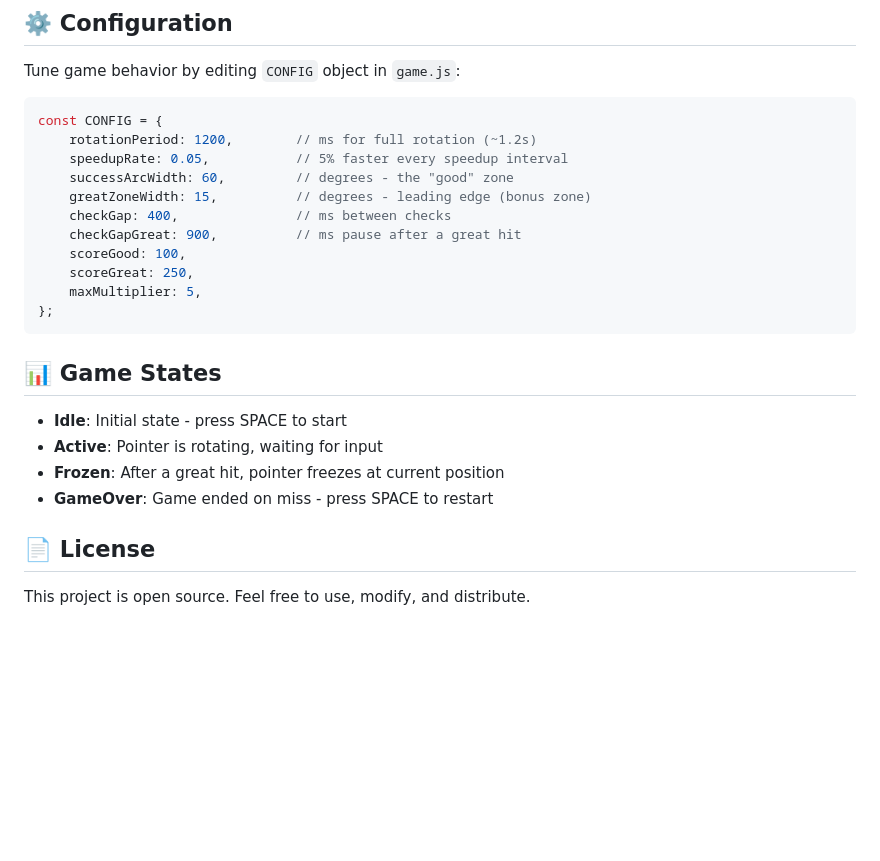
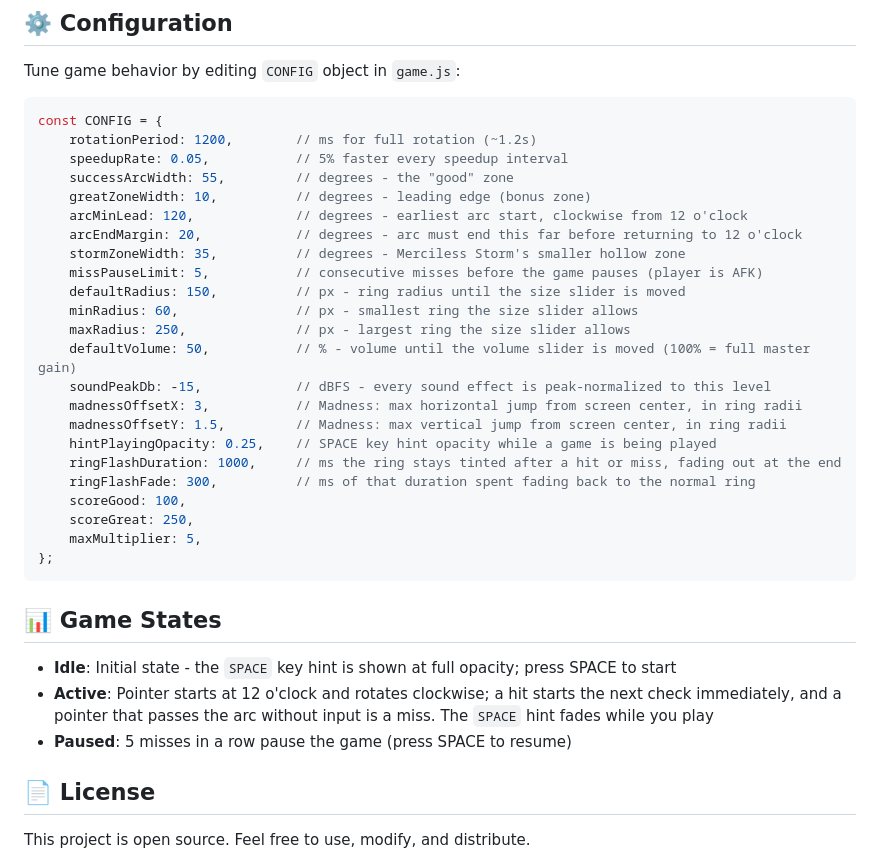
Before and after one commit to Jhn-git/gen-rush, a Markdown page: README.md, the part around one of its changes. Rendered like a GitHub page; blank space fills up the shorter version.

```diff
--- a/README.md
+++ b/README.md
@@ -87,10 +101,22 @@ Tune game behavior by editing `CONFIG` object in `game.js`:
 const CONFIG = {
     rotationPeriod: 1200,        // ms for full rotation (~1.2s)
     speedupRate: 0.05,           // 5% faster every speedup interval
-    successArcWidth: 60,         // degrees - the "good" zone
-    greatZoneWidth: 15,          // degrees - leading edge (bonus zone)
-    checkGap: 400,               // ms between checks
-    checkGapGreat: 900,          // ms pause after a great hit
+    successArcWidth: 55,         // degrees - the "good" zone
+    greatZoneWidth: 10,          // degrees - leading edge (bonus zone)
+    arcMinLead: 120,             // degrees - earliest arc start, clockwise from 12 o'clock
+    arcEndMargin: 20,            // degrees - arc must end this far before returning to 12 o'clock
+    stormZoneWidth: 35,          // degrees - Merciless Storm's smaller hollow zone
+    missPauseLimit: 5,           // consecutive misses before the game pauses (player is AFK)
+    defaultRadius: 150,          // px - ring radius until the size slider is moved
+    minRadius: 60,               // px - smallest ring the size slider allows
+    maxRadius: 250,              // px - largest ring the size slider allows
+    defaultVolume: 50,           // % - volume until the volume slider is moved (100% = full master gain)
+    soundPeakDb: -15,            // dBFS - every sound effect is peak-normalized to this level
+    madnessOffsetX: 3,           // Madness: max horizontal jump from screen center, in ring radii
+    madnessOffsetY: 1.5,         // Madness: max vertical jump from screen center, in ring radii
+    hintPlayingOpacity: 0.25,    // SPACE key hint opacity while a game is being played
+    ringFlashDuration: 1000,     // ms the ring stays tinted after a hit or miss, fading out at the end
+    ringFlashFade: 300,          // ms of that duration spent fading back to the normal ring
     scoreGood: 100,
     scoreGreat: 250,
     maxMultiplier: 5,
@@ -99,10 +125,9 @@ const CONFIG = {
 
 ## 📊 Game States
 
-- **Idle**: Initial state - press SPACE to start
-- **Active**: Pointer is rotating, waiting for input
-- **Frozen**: After a great hit, pointer freezes at current position
-- **GameOver**: Game ended on miss - press SPACE to restart
+- **Idle**: Initial state - the `SPACE` key hint is shown at full opacity; press SPACE to start
+- **Active**: Pointer starts at 12 o'clock and rotates clockwise; a hit starts the next check immediately, and a pointer that passes the arc without input is a miss. The `SPACE` hint fades while you play
+- **Paused**: 5 misses in a row pause the game (press SPACE to resume)
 
 ## 📄 License
 
```
Also changed, not shown: other parts of README.md (+19 -5 lines), assets/icons/madness.png (added), assets/icons/merciless-storm.png (added), 3 other files.
